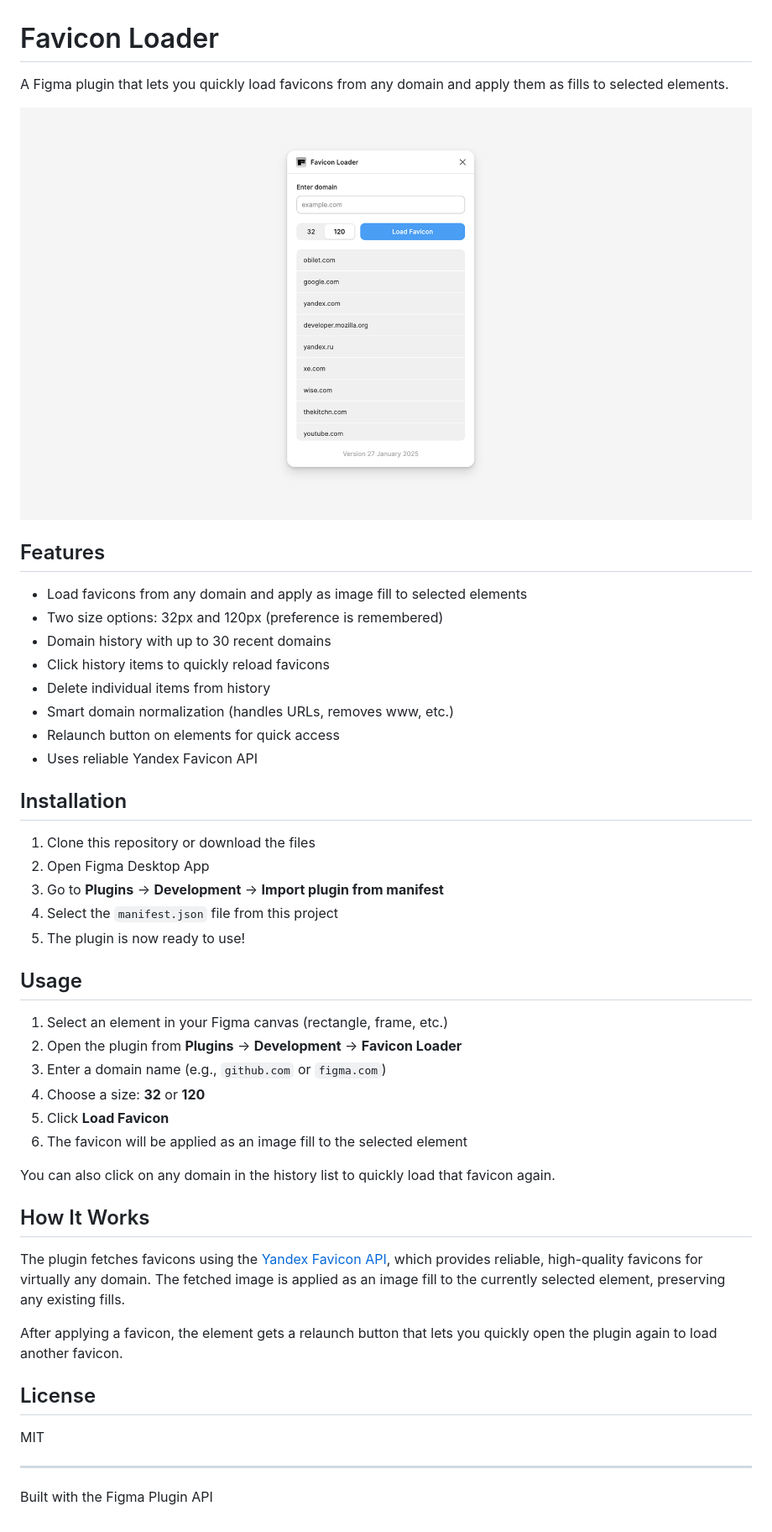
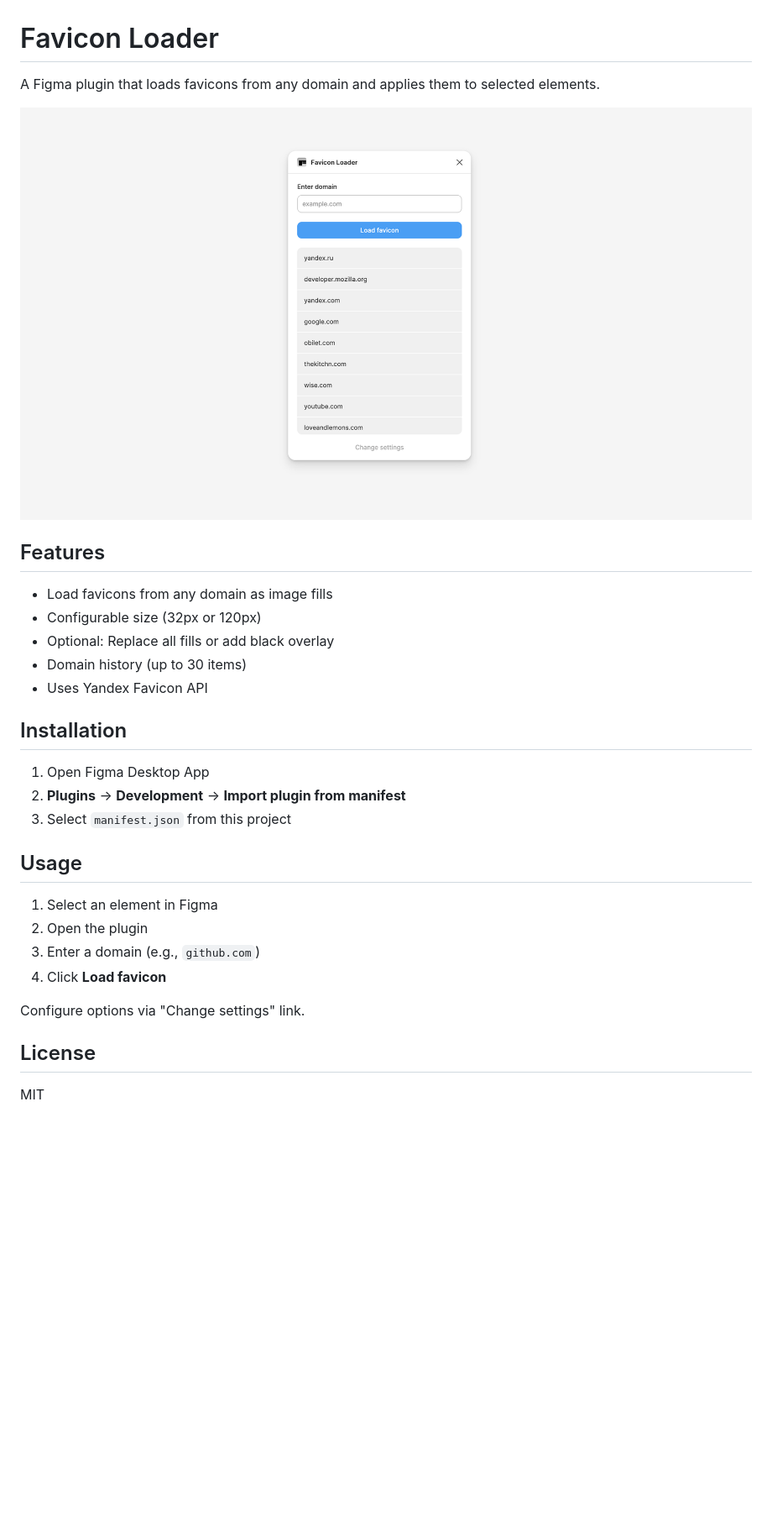
Before and after one commit to alkhasov/favicon-loader, a Markdown page: README.md, the part around the change. Shown: that part at 84% size. Drawn GitHub-style; pictures changed too: assets/plugin-slide.png; blank space fills up the shorter version.

Commit message:
docs: simplify README and update plugin preview
- Reduce README from 50 to 32 lines
- Keep only essential information
- Add mention of settings configuration
- Update plugin preview screenshot

```diff
--- a/README.md
+++ b/README.md
@@ -1,49 +1,32 @@
 # Favicon Loader
 
-A Figma plugin that lets you quickly load favicons from any domain and apply them as fills to selected elements.
+A Figma plugin that loads favicons from any domain and applies them to selected elements.
 
 ![Plugin Preview](assets/plugin-slide.png)
 
 ## Features
 
-- Load favicons from any domain and apply as image fill to selected elements
-- Two size options: 32px and 120px (preference is remembered)
-- Domain history with up to 30 recent domains
-- Click history items to quickly reload favicons
-- Delete individual items from history
-- Smart domain normalization (handles URLs, removes www, etc.)
-- Relaunch button on elements for quick access
-- Uses reliable Yandex Favicon API
+- Load favicons from any domain as image fills
+- Configurable size (32px or 120px)
+- Optional: Replace all fills or add black overlay
+- Domain history (up to 30 items)
+- Uses Yandex Favicon API
 
 ## Installation
 
-1. Clone this repository or download the files
-2. Open Figma Desktop App
-3. Go to **Plugins** → **Development** → **Import plugin from manifest**
-4. Select the `manifest.json` file from this project
-5. The plugin is now ready to use!
+1. Open Figma Desktop App
+2. **Plugins** → **Development** → **Import plugin from manifest**
+3. Select `manifest.json` from this project
 
 ## Usage
 
-1. Select an element in your Figma canvas (rectangle, frame, etc.)
-2. Open the plugin from **Plugins** → **Development** → **Favicon Loader**
-3. Enter a domain name (e.g., `github.com` or `figma.com`)
-4. Choose a size: **32** or **120**
-5. Click **Load Favicon**
-6. The favicon will be applied as an image fill to the selected element
+1. Select an element in Figma
+2. Open the plugin
+3. Enter a domain (e.g., `github.com`)
+4. Click **Load favicon**
 
-You can also click on any domain in the history list to quickly load that favicon again.
-
-## How It Works
-
-The plugin fetches favicons using the [Yandex Favicon API](https://favicon.yandex.net/), which provides reliable, high-quality favicons for virtually any domain. The fetched image is applied as an image fill to the currently selected element, preserving any existing fills.
-
-After applying a favicon, the element gets a relaunch button that lets you quickly open the plugin again to load another favicon.
+Configure options via "Change settings" link.
 
 ## License
 
 MIT
-
----
-
-Built with the Figma Plugin API
```
